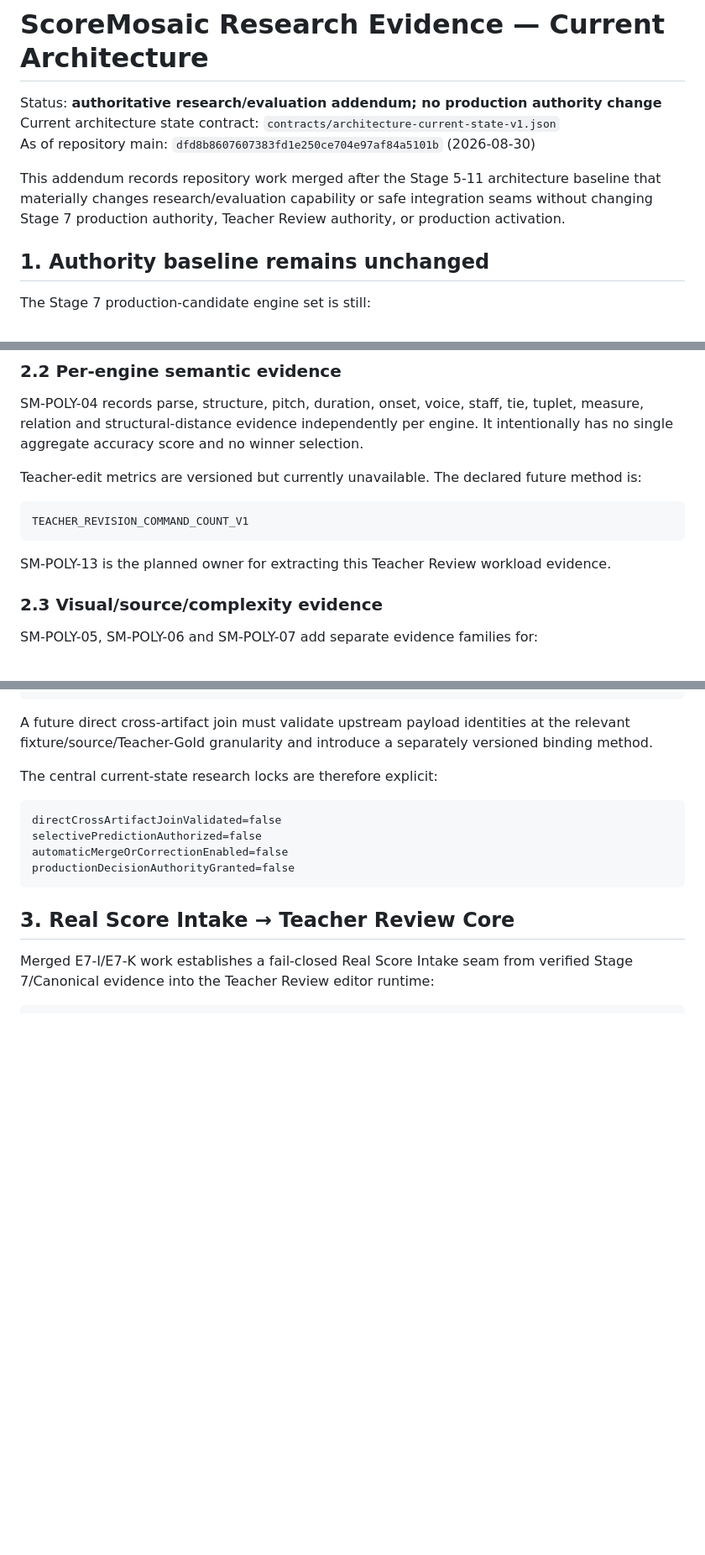
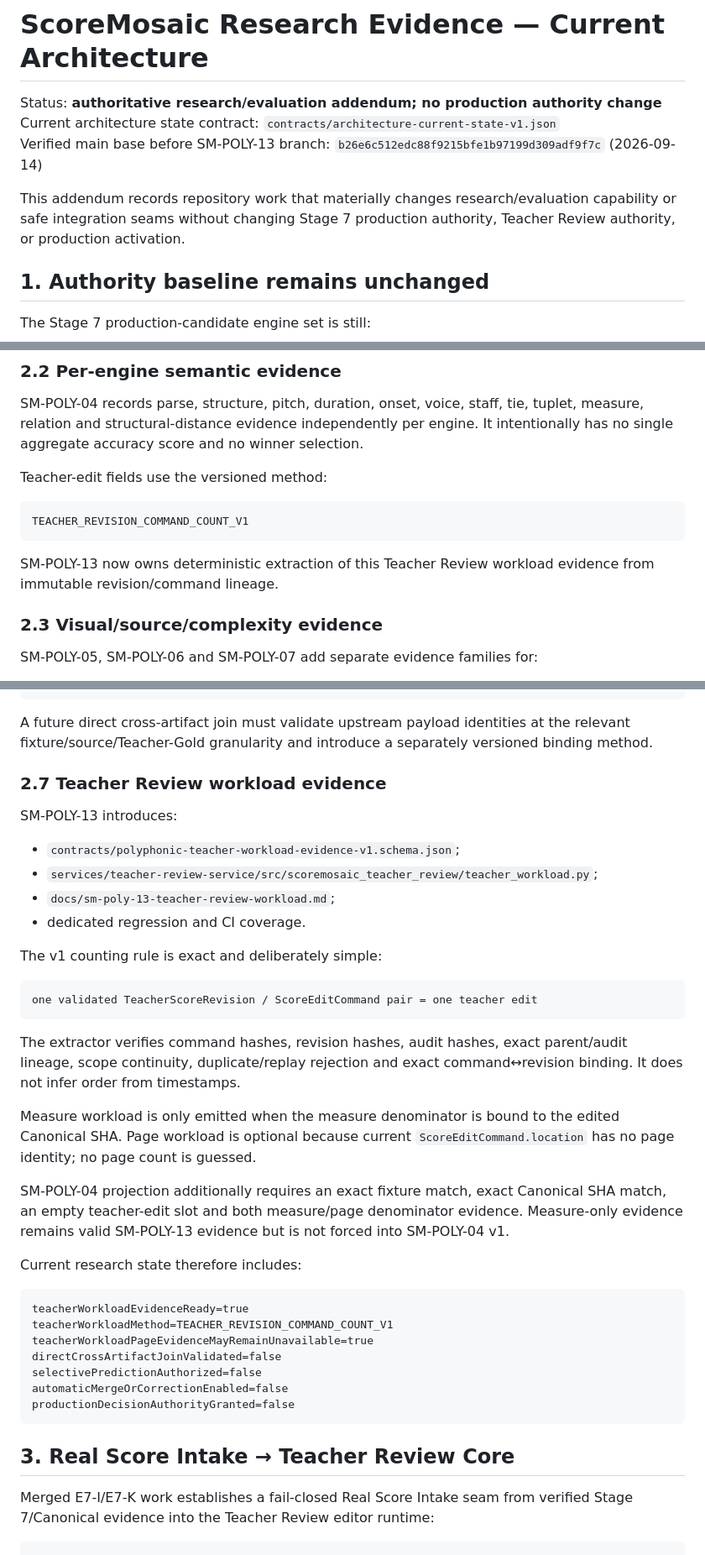
Before and after one commit to khfy7wpr5p-maker/scoremosaic-platform, a Markdown page: docs/architecture-research-evidence-current.md, 3 parts joined by grey strips. Shown at 84% size. Rendered like a GitHub page; blank space fills up the shorter version.

Commit message:
SM-POLY-13: synchronize research architecture addendum

````diff
--- a/docs/architecture-research-evidence-current.md
+++ b/docs/architecture-research-evidence-current.md
@@ -2,9 +2,9 @@
 
 Status: **authoritative research/evaluation addendum; no production authority change**
 Current architecture state contract: `contracts/architecture-current-state-v1.json`
-As of repository main: `dfd8b8607607383fd1e250ce704e97af84a5101b` (2026-08-30)
+Verified main base before SM-POLY-13 branch: `b26e6c512edc88f9215bfe1b97199d309adf9f7c` (2026-09-14)
 
-This addendum records repository work merged after the Stage 5-11 architecture baseline that materially changes research/evaluation capability or safe integration seams without changing Stage 7 production authority, Teacher Review authority, or production activation.
+This addendum records repository work that materially changes research/evaluation capability or safe integration seams without changing Stage 7 production authority, Teacher Review authority, or production activation.
 
 ## 1. Authority baseline remains unchanged
 
@@ -52,13 +53,13 @@ The minimum research threshold remains 500 eligible verified fixtures with requi
 
 SM-POLY-04 records parse, structure, pitch, duration, onset, voice, staff, tie, tuplet, measure, relation and structural-distance evidence independently per engine. It intentionally has no single aggregate accuracy score and no winner selection.
 
-Teacher-edit metrics are versioned but currently unavailable. The declared future method is:
+Teacher-edit fields use the versioned method:
 
 ```text
 TEACHER_REVISION_COMMAND_COUNT_V1
 ```
 
-SM-POLY-13 is the planned owner for extracting this Teacher Review workload evidence.
+SM-POLY-13 now owns deterministic extraction of this Teacher Review workload evidence from immutable revision/command lineage.
 
 ### 2.3 Visual/source/complexity evidence
 
@@ -102,9 +103,33 @@ winner=null
 
 A future direct cross-artifact join must validate upstream payload identities at the relevant fixture/source/Teacher-Gold granularity and introduce a separately versioned binding method.
 
-The central current-state research locks are therefore explicit:
+### 2.7 Teacher Review workload evidence
+
+SM-POLY-13 introduces:
+
+- `contracts/polyphonic-teacher-workload-evidence-v1.schema.json`;
+- `services/teacher-review-service/src/scoremosaic_teacher_review/teacher_workload.py`;
+- `docs/sm-poly-13-teacher-review-workload.md`;
+- dedicated regression and CI coverage.
+
+The v1 counting rule is exact and deliberately simple:
 
 ```text
+one validated TeacherScoreRevision / ScoreEditCommand pair = one teacher edit
+```
+
+The extractor verifies command hashes, revision hashes, audit hashes, exact parent/audit lineage, scope continuity, duplicate/replay rejection and exact command↔revision binding. It does not infer order from timestamps.
+
+Measure workload is only emitted when the measure denominator is bound to the edited Canonical SHA. Page workload is optional because current `ScoreEditCommand.location` has no page identity; no page count is guessed.
+
+SM-POLY-04 projection additionally requires an exact fixture match, exact Canonical SHA match, an empty teacher-edit slot and both measure/page denominator evidence. Measure-only evidence remains valid SM-POLY-13 evidence but is not forced into SM-POLY-04 v1.
+
+Current research state therefore includes:
+
+```text
+teacherWorkloadEvidenceReady=true
+teacherWorkloadMethod=TEACHER_REVISION_COMMAND_COUNT_V1
+teacherWorkloadPageEvidenceMayRemainUnavailable=true
 directCrossArtifactJoinValidated=false
 selectivePredictionAuthorized=false
 automaticMergeOrCorrectionEnabled=false
````
Also changed, not shown: other parts of docs/architecture-research-evidence-current.md (+9 -8 lines).
